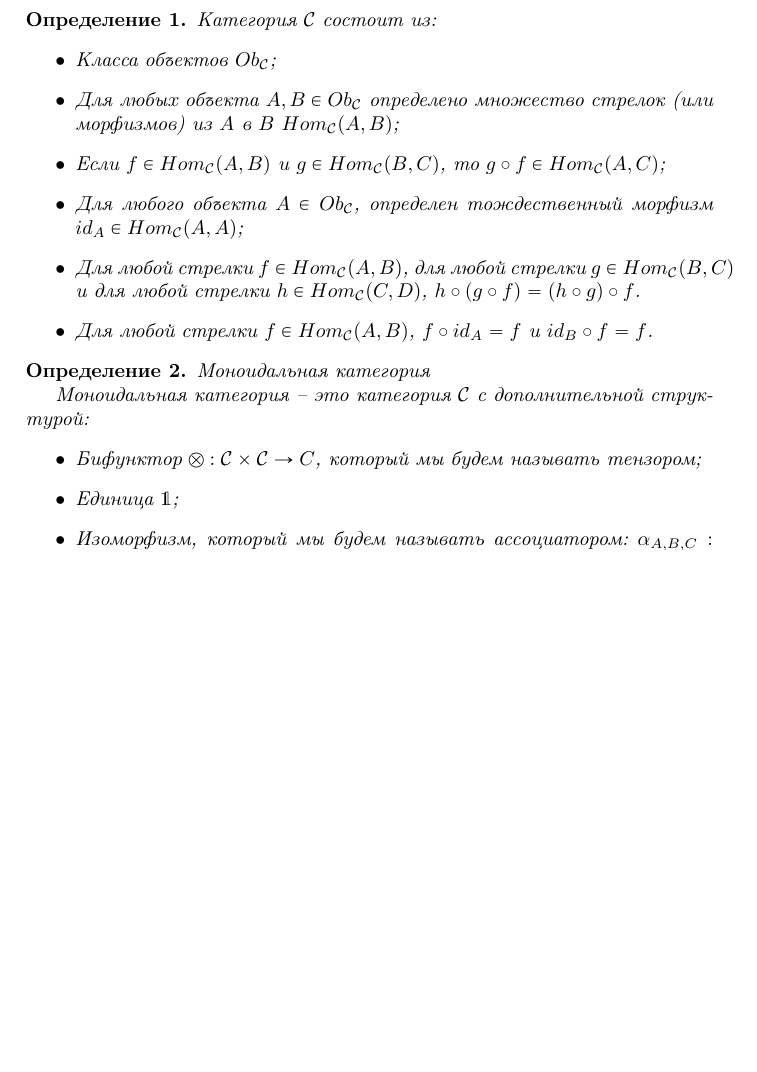
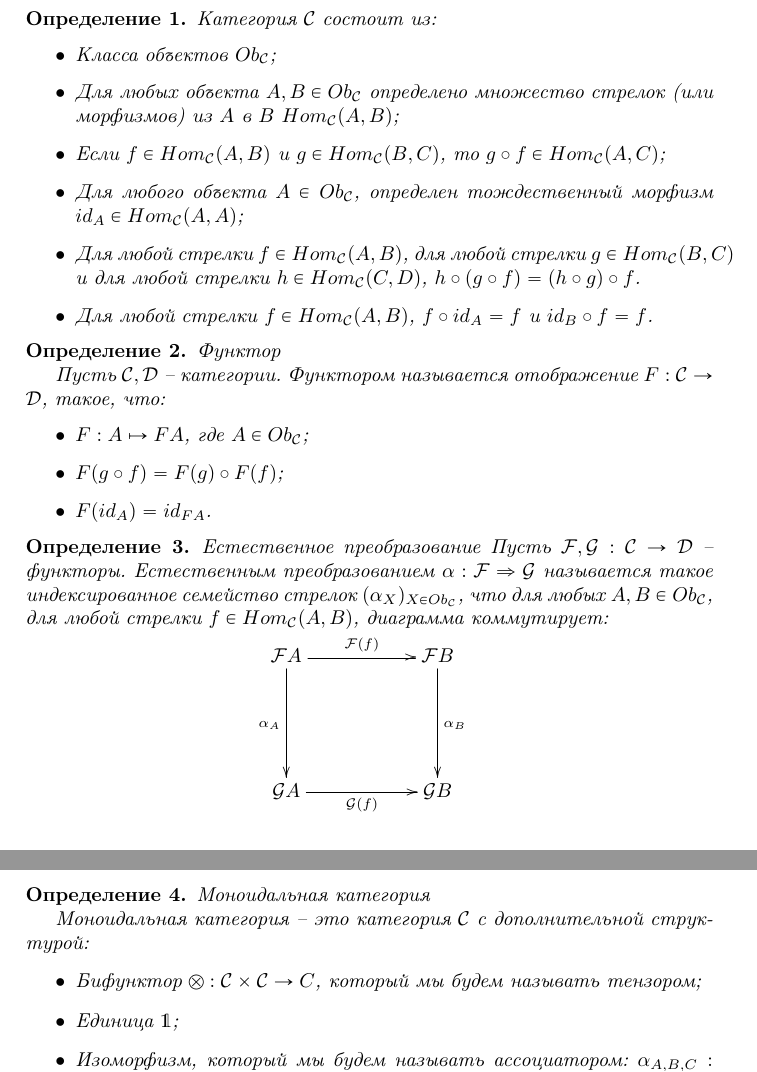
Before and after one commit to DanielRrr/MasterThesis, a LaTeX document (MT/BasicFile.tex, which reads MT/CategoryFAQ.tex): part of page 1 of 3 before the commit and two parts of pages 1 and 2 of 4 after it, the two joined at a grey line, cut so that both start at the same text, the shorter picture padded with empty space. Compiled offline with pdfLaTeX.

Commit message:
added more definitions

```diff
--- a/MT/CategoryFAQ.tex
+++ b/MT/CategoryFAQ.tex
@@ -11,6 +11,28 @@
     \item Для любой стрелки $f \in Hom_{\mathcal{C}}(A, B)$, для любой стрелки $g \in Hom_{\mathcal{C}}(B,C)$ и для любой стрелки $h \in Hom_{\mathcal{C}}(C,D)$, $h \circ (g \circ f) = (h \circ g) \circ f$.
     \item Для любой стрелки $f \in Hom_{\mathcal{C}}(A, B)$, $f \circ id_A = f$ и $id_B \circ f = f$.
   \end{itemize}
+\end{defin}
+
+\begin{defin} Функтор
+
+  Пусть $\mathcal{C}, \mathcal{D}$ -- категории. Функтором называется отображение $F : \mathcal{C} \to \mathcal{D}$, такое, что:
+  \begin{itemize}
+    \item $F : A \mapsto F A$, где $A \in Ob_{\mathcal{C}}$;
+    \item $F (g \circ f) = F(g) \circ F(f)$;
+    \item $F (id_A) = id_{F A}$.
+  \end{itemize}
+\end{defin}
+
+\begin{defin} Естественное преобразование
+  Пусть $\mathcal{F}, \mathcal{G} : \mathcal{C} \to \mathcal{D}$ -- функторы.
+  Естественным преобразованием $\alpha : \mathcal{F} \Rightarrow \mathcal{G}$ называется такое индексированное семейство стрелок $(\alpha_{X})_{X \in Ob_{\mathcal{C}}}$,
+что для любых $A, B \in Ob_{\mathcal{C}}$, для любой стрелки $f \in Hom_{\mathcal{C}}(A, B)$, диаграмма коммутирует:
+
+\xymatrix{
+&&&& \mathcal{F} A \ar[dd]_{\alpha_A} \ar[rr]^{\mathcal{F}(f)} && \mathcal{F} B \ar[dd]^{\alpha_B}\\
+\\
+&&&& \mathcal{G}A \ar[rr]_{\mathcal{G}(f)} && \mathcal{G} B
+}
 \end{defin}
 
 \begin{defin} Моноидальная категория
```
Also changed, not shown: MT/BasicFile.pdf.
